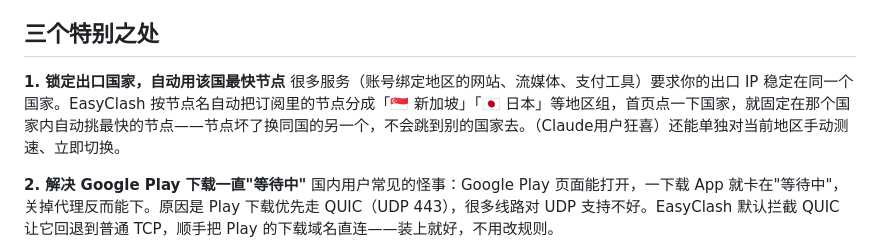
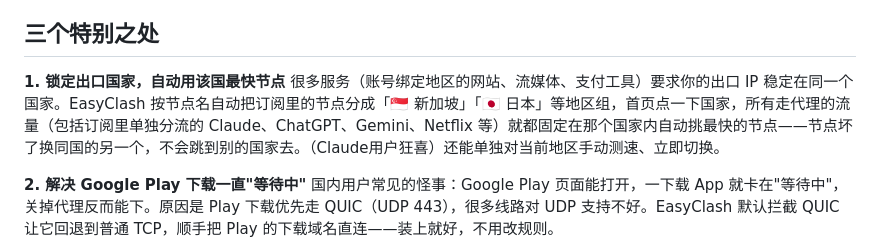
Before and after one commit to icangotoanywhere/EasyClash, a Markdown page: README.md, the part around the change. GitHub-like rendering.

Commit message:
README：锁定国家对所有走代理的流量生效
Co-Authored-By: Claude Opus 5.5 <noreply@anthropic.com>
Claude-Session: https://claude.ai/code/session_01LUSzzFEm9NRoVz3r6GFwBr

```diff
--- a/README.md
+++ b/README.md
@@ -14,7 +14,7 @@
 ## 三个特别之处
 
 **1. 锁定出口国家，自动用该国最快节点**
-很多服务（账号绑定地区的网站、流媒体、支付工具）要求你的出口 IP 稳定在同一个国家。EasyClash 按节点名自动把订阅里的节点分成「🇸🇬 新加坡」「🇯🇵 日本」等地区组，首页点一下国家，就固定在那个国家内自动挑最快的节点——节点坏了换同国的另一个，不会跳到别的国家去。（Claude用户狂喜）还能单独对当前地区手动测速、立即切换。
+很多服务（账号绑定地区的网站、流媒体、支付工具）要求你的出口 IP 稳定在同一个国家。EasyClash 按节点名自动把订阅里的节点分成「🇸🇬 新加坡」「🇯🇵 日本」等地区组，首页点一下国家，所有走代理的流量（包括订阅里单独分流的 Claude、ChatGPT、Gemini、Netflix 等）就都固定在那个国家内自动挑最快的节点——节点坏了换同国的另一个，不会跳到别的国家去。（Claude用户狂喜）还能单独对当前地区手动测速、立即切换。
 
 **2. 解决 Google Play 下载一直"等待中"**
 国内用户常见的怪事：Google Play 页面能打开，一下载 App 就卡在"等待中"，关掉代理反而能下。原因是 Play 下载优先走 QUIC（UDP 443），很多线路对 UDP 支持不好。EasyClash 默认拦截 QUIC 让它回退到普通 TCP，顺手把 Play 的下载域名直连——装上就好，不用改规则。
```
